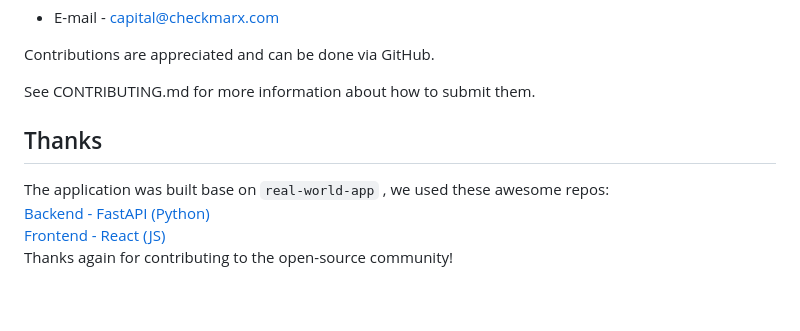
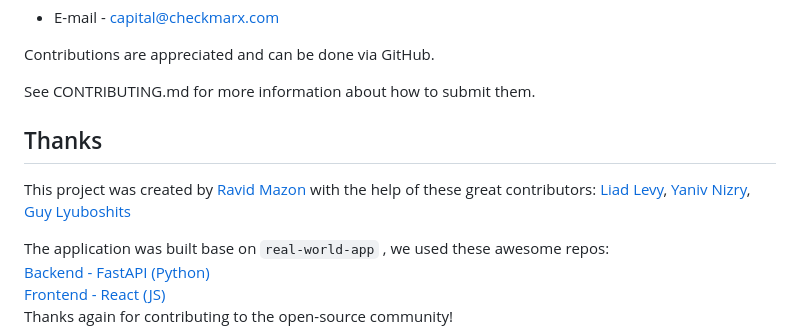
Before and after one commit to Checkmarx/capital, a Markdown page: README.md, the part around the change. GitHub-like rendering; blank space fills up the shorter version.

Commit message:
Adding credits

```diff
--- a/README.md
+++ b/README.md
@@ -209,6 +209,11 @@ See CONTRIBUTING.md for more information about how to submit them.
 Thanks
 ----------
 
+This project was created by [Ravid Mazon](https://www.linkedin.com/in/ravid-mazon) with the help of these great contributors:
+[Liad Levy](https://www.linkedin.com/in/liad-levy-93b235211/),
+[Yaniv Nizry](https://www.linkedin.com/in/yaniv-n-8b4a76193/),
+[Guy Lyuboshits](https://www.linkedin.com/in/guy-lyuboshits-075175165/)
+
 The application was built base on ``real-world-app`` , we used these awesome repos: <br>
 <a href="https://github.com/nsidnev/fastapi-realworld-example-app" target="_blank">Backend - FastAPI (Python)</a>  <br>
 <a href="https://github.com/khaledosman/react-redux-realworld-example-app" target="_blank">Frontend - React (JS)</a>  <br>
```
